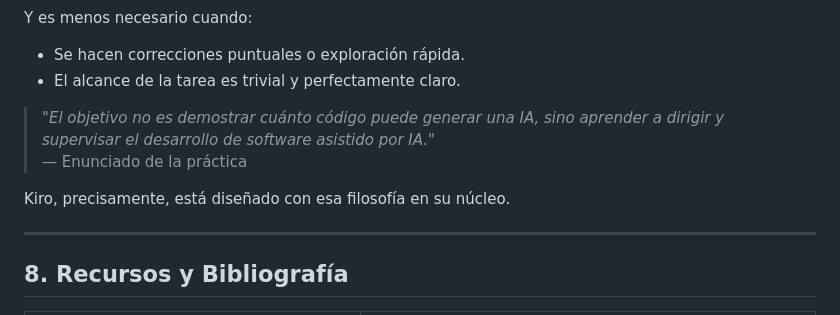
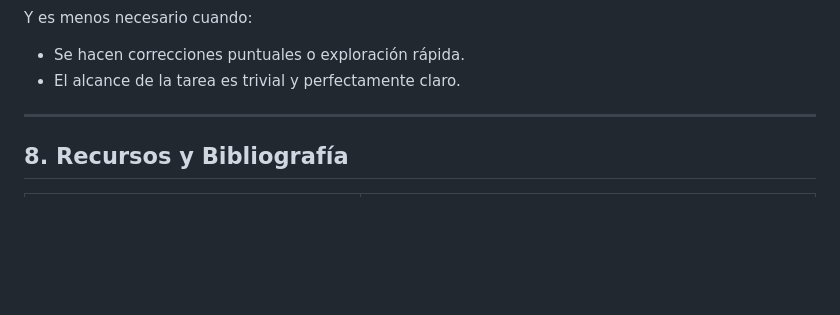
Before and after one commit to LucasFaura18/Proyecto_Kiro, a Markdown page: investigacion_kiro.md, the part around the change. Rendered like a GitHub page; blank space fills up the shorter version.

```diff
--- a/investigacion_kiro.md
+++ b/investigacion_kiro.md
@@ -243,10 +243,6 @@ Y es menos necesario cuando:
 - Se hacen correcciones puntuales o exploración rápida.
 - El alcance de la tarea es trivial y perfectamente claro.
 
-> *"El objetivo no es demostrar cuánto código puede generar una IA, sino aprender a dirigir y supervisar el desarrollo de software asistido por IA."*
-> — Enunciado de la práctica
-
-Kiro, precisamente, está diseñado con esa filosofía en su núcleo.
 
 ---
 
```
Also changed, not shown: flujo_trabajo_kiro.md (added, +462 -0 lines).
